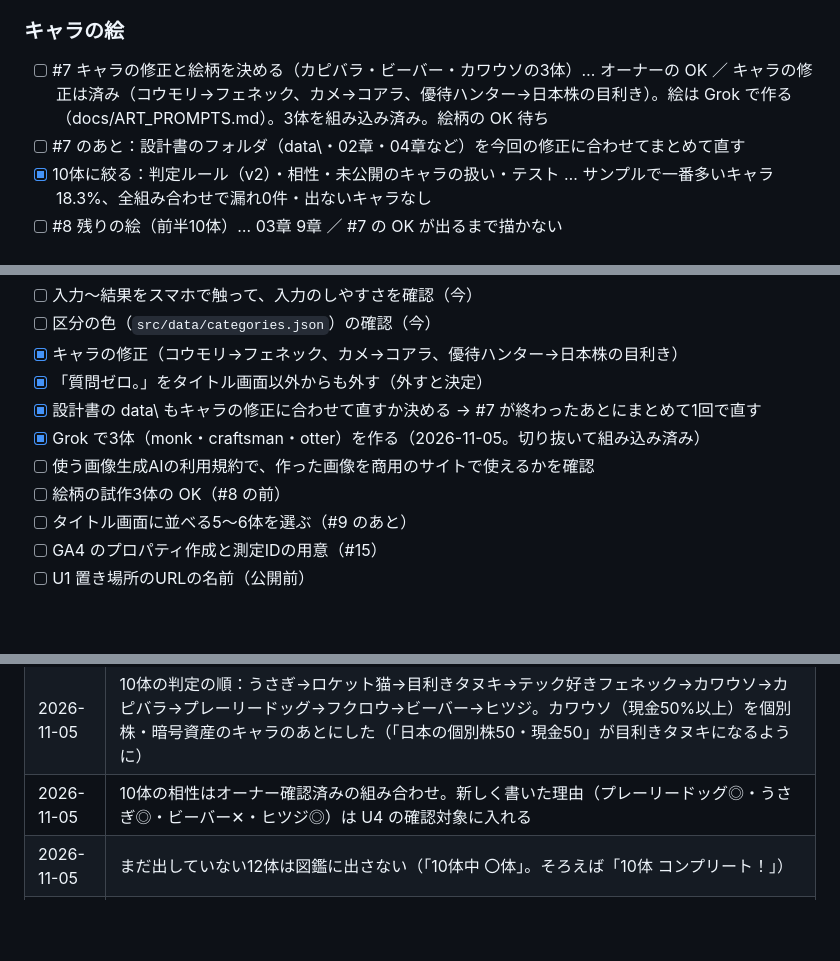
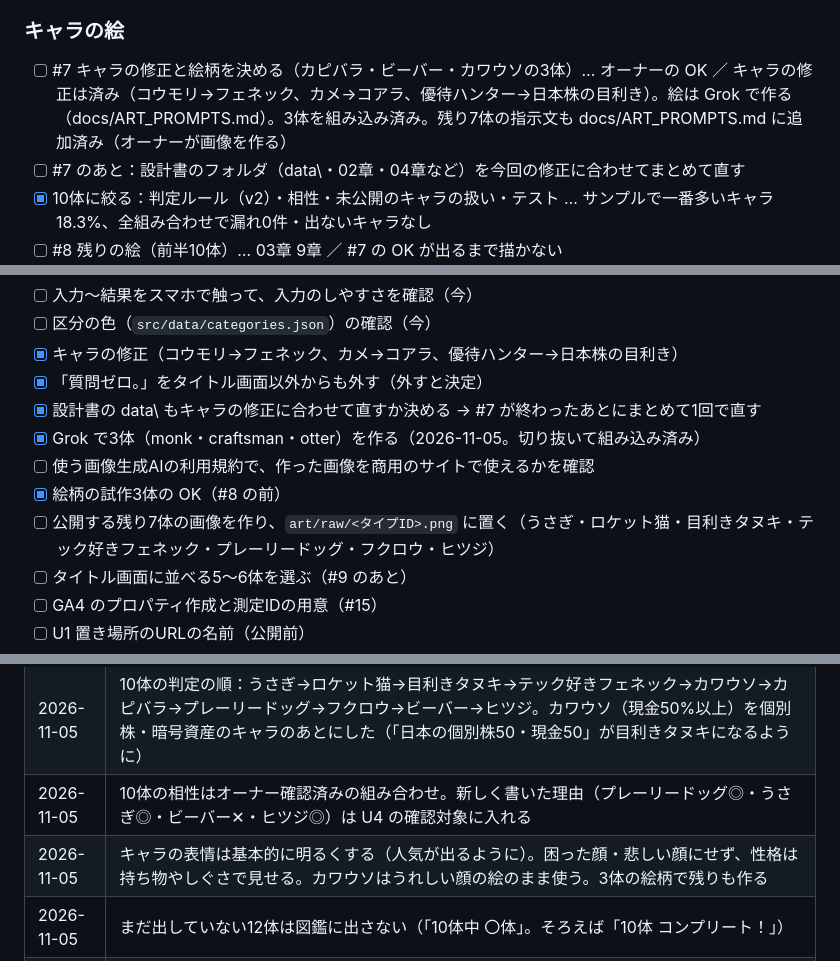
Before and after one commit to calcj0-dev/Portfolio-Pals, a Markdown page: docs/ROADMAP.md, 3 parts joined by grey strips. GitHub-like rendering; blank space fills up the shorter version.

```diff
--- a/docs/ROADMAP.md
+++ b/docs/ROADMAP.md
@@ -17,7 +17,7 @@
 - [ ] #6 演出と結果画面 … 06章 2.2 ／ 実装済み（T-10・T-11 のテストも追加）・オーナーのスマホでの確認待ち。絵は仮の丸
 
 ### キャラの絵
-- [ ] #7 キャラの修正と絵柄を決める（カピバラ・ビーバー・カワウソの3体）… オーナーの OK ／ キャラの修正は済み（コウモリ→フェネック、カメ→コアラ、優待ハンター→日本株の目利き）。絵は Grok で作る（docs/ART_PROMPTS.md）。3体を組み込み済み。絵柄の OK 待ち
+- [ ] #7 キャラの修正と絵柄を決める（カピバラ・ビーバー・カワウソの3体）… オーナーの OK ／ キャラの修正は済み（コウモリ→フェネック、カメ→コアラ、優待ハンター→日本株の目利き）。絵は Grok で作る（docs/ART_PROMPTS.md）。3体を組み込み済み。残り7体の指示文も docs/ART_PROMPTS.md に追加済み（オーナーが画像を作る）
 - [ ] #7 のあと：設計書のフォルダ（data\・02章・04章など）を今回の修正に合わせてまとめて直す
 - [x] 10体に絞る：判定ルール（v2）・相性・未公開のキャラの扱い・テスト … サンプルで一番多いキャラ18.3%、全組み合わせで漏れ0件・出ないキャラなし
 - [ ] #8 残りの絵（前半10体）… 03章 9章 ／ #7 の OK が出るまで描かない
@@ -44,7 +44,8 @@
 - [x] 設計書の data\ もキャラの修正に合わせて直すか決める → #7 が終わったあとにまとめて1回で直す
 - [x] Grok で3体（monk・craftsman・otter）を作る（2026-11-05。切り抜いて組み込み済み）
 - [ ] 使う画像生成AIの利用規約で、作った画像を商用のサイトで使えるかを確認
-- [ ] 絵柄の試作3体の OK（#8 の前）
+- [x] 絵柄の試作3体の OK（#8 の前）
+- [ ] 公開する残り7体の画像を作り、`art/raw/<タイプID>.png` に置く（うさぎ・ロケット猫・目利きタヌキ・テック好きフェネック・プレーリードッグ・フクロウ・ヒツジ）
 - [ ] タイトル画面に並べる5〜6体を選ぶ（#9 のあと）
 - [ ] GA4 のプロパティ作成と測定IDの用意（#15）
 - [ ] U1 置き場所のURLの名前（公開前）
@@ -77,6 +78,7 @@
 | 2026-11-05 | キャラ名には必ず動物名を入れる。付け方は「〇〇な」＋動物名（役を動物に置き換える）。戻す12体も同じ付け方にする |
 | 2026-11-05 | 10体の判定の順：うさぎ→ロケット猫→目利きタヌキ→テック好きフェネック→カワウソ→カピバラ→プレーリードッグ→フクロウ→ビーバー→ヒツジ。カワウソ（現金50%以上）を個別株・暗号資産のキャラのあとにした（「日本の個別株50・現金50」が目利きタヌキになるように） |
 | 2026-11-05 | 10体の相性はオーナー確認済みの組み合わせ。新しく書いた理由（プレーリードッグ◎・うさぎ◎・ビーバー✕・ヒツジ◎）は U4 の確認対象に入れる |
+| 2026-11-05 | キャラの表情は基本的に明るくする（人気が出るように）。困った顔・悲しい顔にせず、性格は持ち物やしぐさで見せる。カワウソはうれしい顔の絵のまま使う。3体の絵柄で残りも作る |
 | 2026-11-05 | まだ出していない12体は図鑑に出さない（「10体中 〇体」。そろえば「10体 コンプリート！」） |
 | 2026-10-30 | 主ボタンはパステルピンク（#FF8FA3）のまま、文字を本文と同じ #3A3340 にする（白だとコントラスト比約2.2で基準の4.5に届かないため。約5.6になる） |
 
```
Also changed, not shown: docs/ART_PROMPTS.md (+39 -2 lines).
